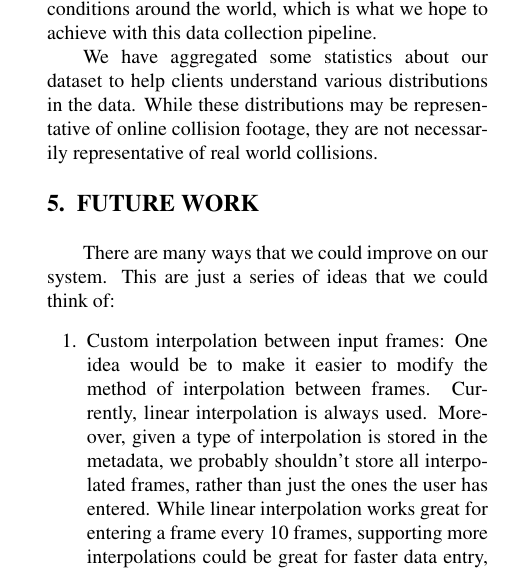
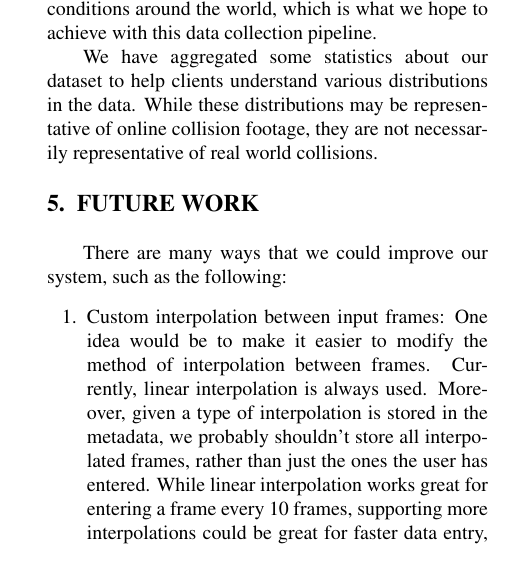
Before and after one commit to AutoDash/pipeline-paper, a LaTeX paper (paper.tex): part of one column of page 4 of 6, cut so that both start at the same text. Compiled offline with pdfLaTeX.

Commit message:
rewording future work

```diff
--- a/paper.tex
+++ b/paper.tex
@@ -355,7 +355,7 @@ We have aggregated some statistics about our dataset to help clients understand
 %%%%%%%%%%%%%%%%%%%%%%%%%%%%%%%%%%%%%%%%%%%%%%%%%%%%%%%%%%%%%%%%%%%%%%%%%%%%%%%%
 \section{FUTURE WORK}
 
-There are many ways that we could improve on our system. This are just a series of ideas that we could think of:
+There are many ways that we could improve our system, such as the following:
 \begin{enumerate}
 \item Custom interpolation between input frames: One idea would be to make it easier to modify the method of interpolation between frames. Currently, linear interpolation is always used. Moreover, given a type of interpolation is stored in the metadata, we probably shouldn't store all interpolated frames, rather than just the ones the user has entered. While linear interpolation works great for entering a frame every 10 frames, supporting more interpolations could be great for faster data entry, or even for supporting affine transformations on more complex bounds.
 
```
